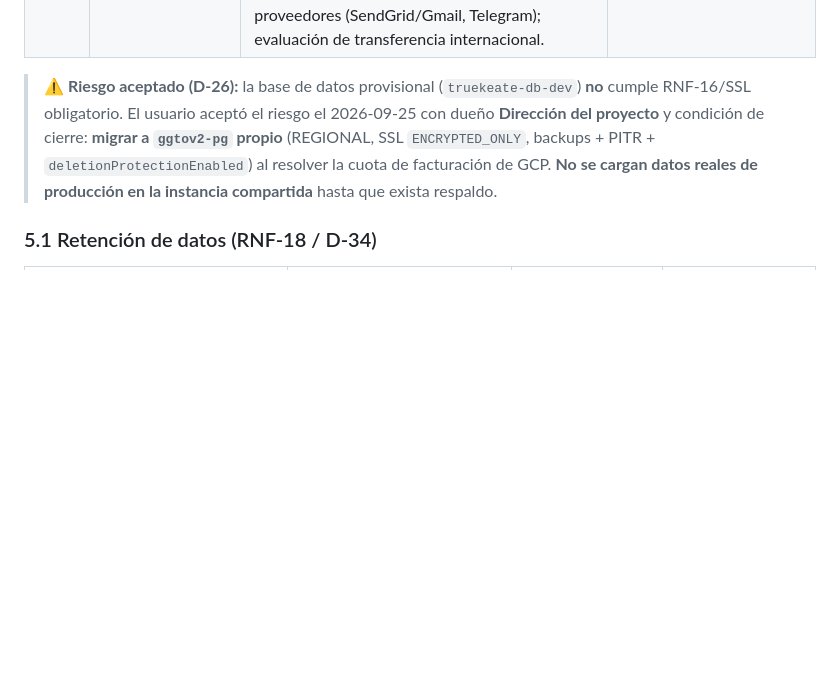
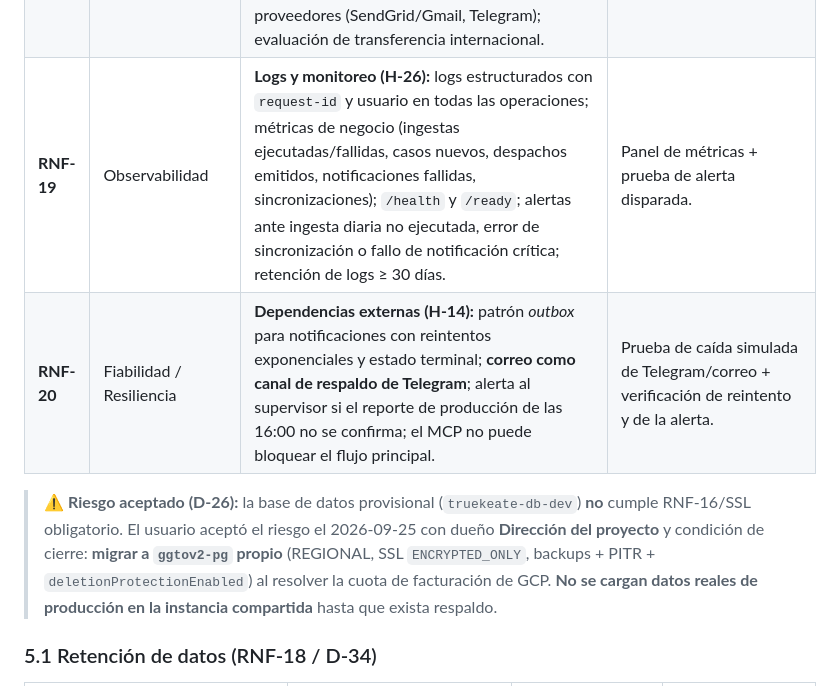
Before and after one commit to anlucorporations/GGTO, a Markdown page: RepoTecnico/requerimientos.md, the part around the change. GitHub-like rendering; blank space fills up the shorter version.

Commit message:
H-14/H-26/H-27 (D-35): RNF-19 observabilidad y RNF-20 resiliencia de dependencias

```diff
--- a/RepoTecnico/requerimientos.md
+++ b/RepoTecnico/requerimientos.md
@@ -164,6 +164,8 @@ solicitudes de construcción de puntos ópticos de la Central Francisco Salias (
 | **RNF-16** | Fiabilidad / Respaldo | **Backup y recuperación:** backups automáticos diarios, *point-in-time recovery* y protección de borrado; **RPO ≤ 24 h** y **RTO ≤ 4 h**; prueba de restauración documentada al menos trimestral. (H-03) | Restauración real en entorno de pruebas + registro de la prueba. |
 | **RNF-17** | Fiabilidad / Disponibilidad | **Disponibilidad** del backend/web ≥ 99 % en horario operativo (06:00–20:00), con reintentos y degradación controlada ante caída de dependencias externas (Telegram, correo, MCP). (H-27) | Monitoreo de uptime + prueba de caída de dependencia. |
 | **RNF-18** | Privacidad / Cumplimiento | **Protección de datos personales (H-17):** base legal y finalidad declaradas; inventario y clasificación de PII; minimización (solo los campos necesarios); **retención por entidad** (ver §5.1); **enmascaramiento** de teléfono, dirección y serial para roles no autorizados; cifrado en reposo (CMEK) y en tránsito; derechos del titular (acceso, rectificación, supresión); DPA con proveedores (SendGrid/Gmail, Telegram); evaluación de transferencia internacional. | Inventario de PII revisado + prueba de enmascaramiento por rol + política de retención aprobada por CANTV. |
+| **RNF-19** | Observabilidad | **Logs y monitoreo (H-26):** logs estructurados con `request-id` y usuario en todas las operaciones; métricas de negocio (ingestas ejecutadas/fallidas, casos nuevos, despachos emitidos, notificaciones fallidas, sincronizaciones); `/health` y `/ready`; alertas ante ingesta diaria no ejecutada, error de sincronización o fallo de notificación crítica; retención de logs ≥ 30 días. | Panel de métricas + prueba de alerta disparada. |
+| **RNF-20** | Fiabilidad / Resiliencia | **Dependencias externas (H-14):** patrón *outbox* para notificaciones con reintentos exponenciales y estado terminal; **correo como canal de respaldo de Telegram**; alerta al supervisor si el reporte de producción de las 16:00 no se confirma; el MCP no puede bloquear el flujo principal. | Prueba de caída simulada de Telegram/correo + verificación de reintento y de la alerta. |
 
 > ⚠️ **Riesgo aceptado (D-26):** la base de datos provisional (`truekeate-db-dev`) **no** cumple RNF-16/SSL
 > obligatorio. El usuario aceptó el riesgo el 2026-09-25 con dueño **Dirección del proyecto** y condición
```
Also changed, not shown: RepoTecnico/estado_proyecto.md (+1 -0 lines).
